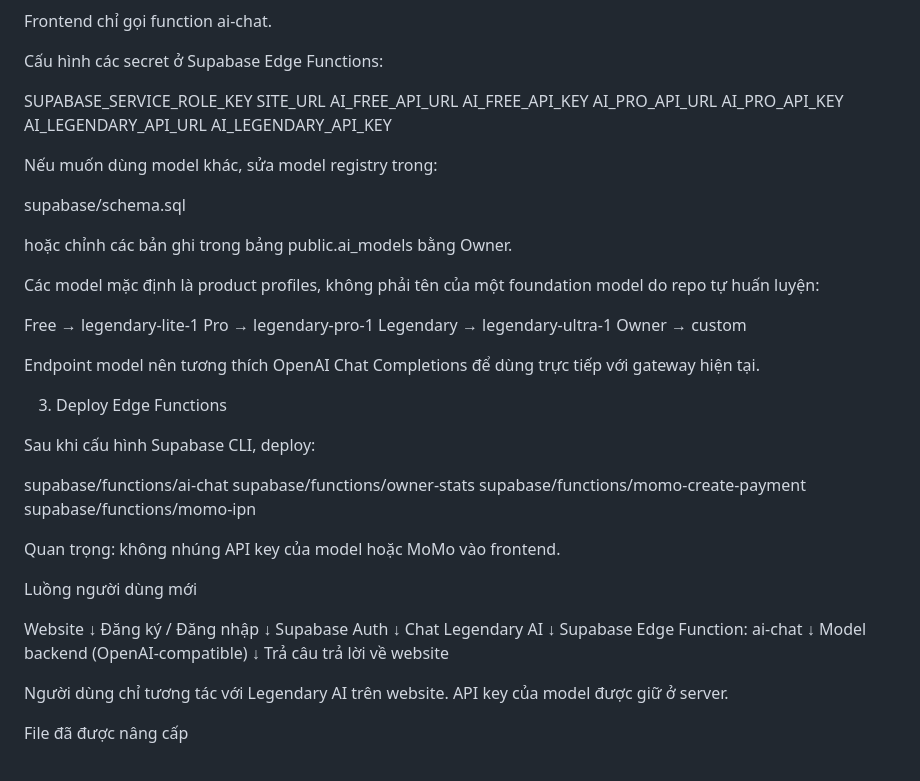
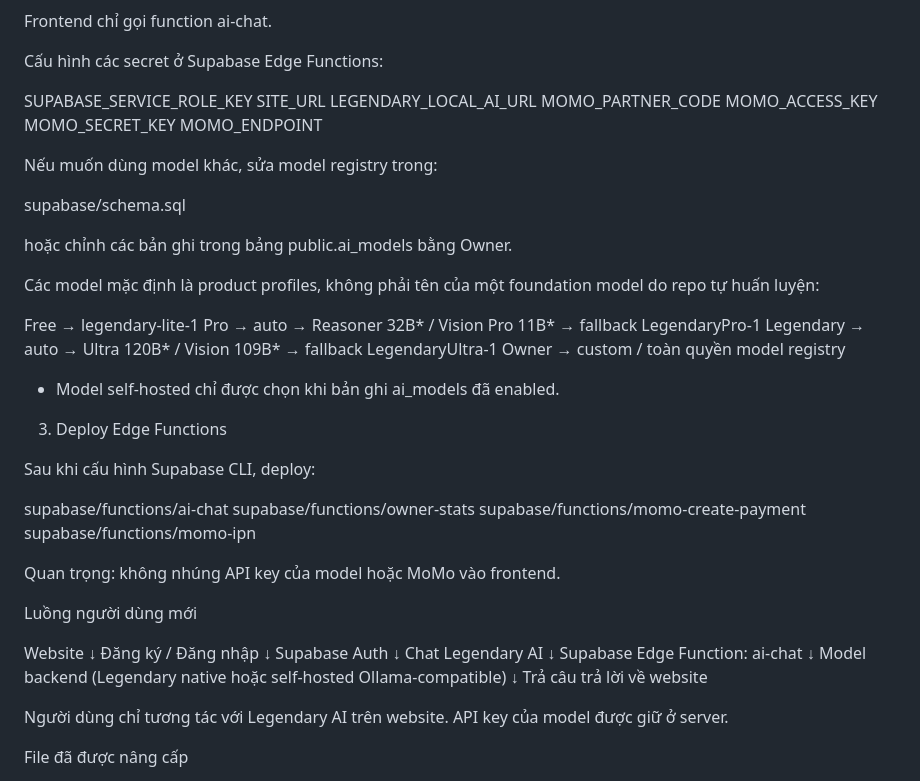
Before and after one commit to ltrtrongphu-png/LegendaryAI, a Markdown page: README.md, the part around one of its changes. Rendered like a GitHub page.

Commit message:
docs: document new paid plans and self-hosted model routing

```diff
--- a/README.md
+++ b/README.md
@@ -87,12 +87,11 @@ Cấu hình các secret ở Supabase Edge Functions:
 
 SUPABASE_SERVICE_ROLE_KEY
 SITE_URL
-AI_FREE_API_URL
-AI_FREE_API_KEY
-AI_PRO_API_URL
-AI_PRO_API_KEY
-AI_LEGENDARY_API_URL
-AI_LEGENDARY_API_KEY
+LEGENDARY_LOCAL_AI_URL
+MOMO_PARTNER_CODE
+MOMO_ACCESS_KEY
+MOMO_SECRET_KEY
+MOMO_ENDPOINT
 
 Nếu muốn dùng model khác, sửa model registry trong:
 
@@ -103,11 +102,11 @@ hoặc chỉnh các bản ghi trong bảng public.ai_models bằng Owner.
 Các model mặc định là product profiles, không phải tên của một foundation model do repo tự huấn luyện:
 
 Free      → legendary-lite-1
-Pro       → legendary-pro-1
-Legendary → legendary-ultra-1
-Owner     → custom
+Pro       → auto → Reasoner 32B* / Vision Pro 11B* → fallback LegendaryPro-1
+Legendary → auto → Ultra 120B* / Vision 109B* → fallback LegendaryUltra-1
+Owner     → custom / toàn quyền model registry
 
-Endpoint model nên tương thích OpenAI Chat Completions để dùng trực tiếp với gateway hiện tại.
+* Model self-hosted chỉ được chọn khi bản ghi ai_models đã enabled.
 
 3. Deploy Edge Functions
 
@@ -132,7 +131,7 @@ Chat Legendary AI
   ↓
 Supabase Edge Function: ai-chat
   ↓
-Model backend (OpenAI-compatible)
+Model backend (Legendary native hoặc self-hosted Ollama-compatible)
   ↓
 Trả câu trả lời về website
 
```
Also changed, not shown: other parts of README.md (+14 -6 lines).
